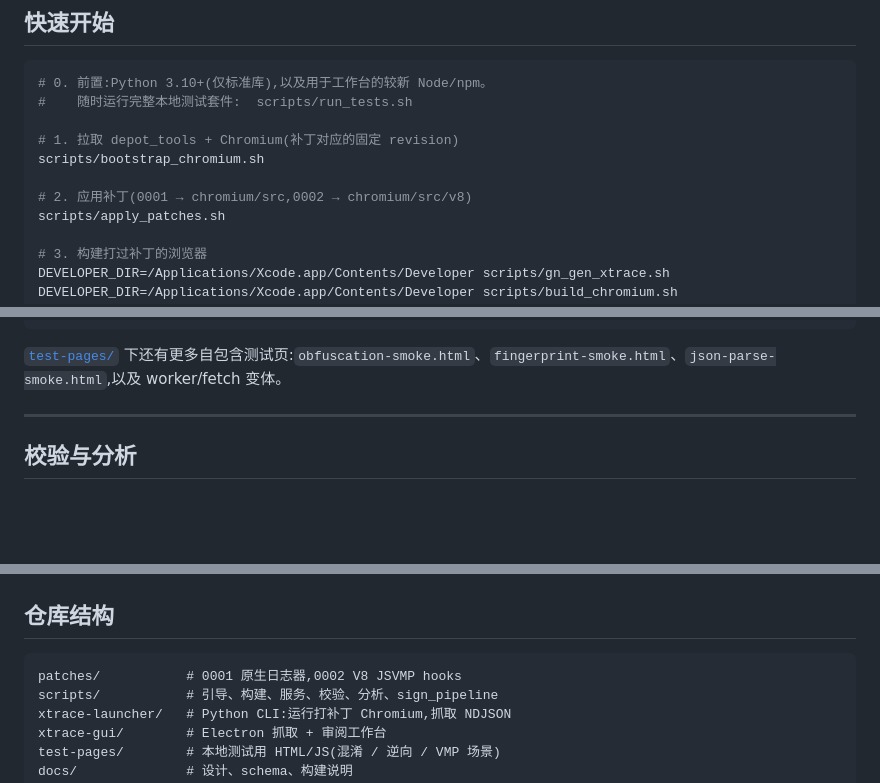
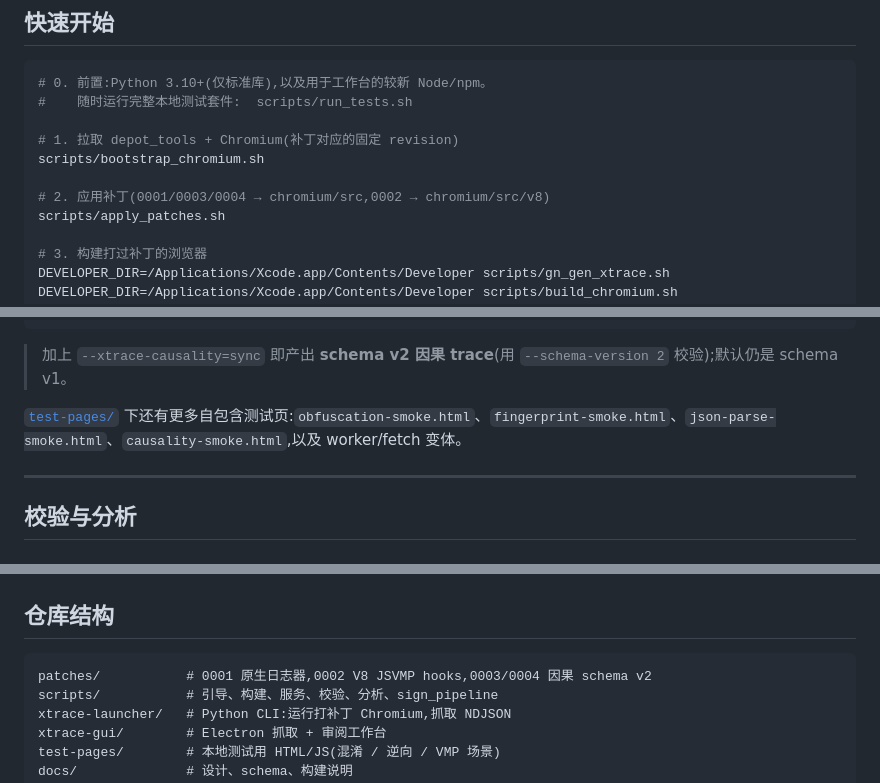
Before and after one commit to linn0x/xtrace, a Markdown page: README.md, 3 parts joined by grey strips. Rendered like a GitHub page; blank space fills up the shorter version.

````diff
--- a/README.md
+++ b/README.md
@@ -79,7 +80,7 @@ XTrace 是一套**内建于打过补丁的 Chromium/V8 中的原生追踪工具*
 # 1. 拉取 depot_tools + Chromium(补丁对应的固定 revision)
 scripts/bootstrap_chromium.sh
 
-# 2. 应用补丁(0001 → chromium/src,0002 → chromium/src/v8)
+# 2. 应用补丁(0001/0003/0004 → chromium/src,0002 → chromium/src/v8)
 scripts/apply_patches.sh
 
 # 3. 构建打过补丁的浏览器
@@ -109,7 +110,9 @@ PYTHONPATH=. python3 -m xtrace_launcher run \
   --validate-after-exit
 ```
 
-[`test-pages/`](test-pages/) 下还有更多自包含测试页:`obfuscation-smoke.html`、`fingerprint-smoke.html`、`json-parse-smoke.html`,以及 worker/fetch 变体。
+> 加上 `--xtrace-causality=sync` 即产出 **schema v2 因果 trace**(用 `--schema-version 2` 校验);默认仍是 schema v1。
+
+[`test-pages/`](test-pages/) 下还有更多自包含测试页:`obfuscation-smoke.html`、`fingerprint-smoke.html`、`json-parse-smoke.html`、`causality-smoke.html`,以及 worker/fetch 变体。
 
 ---
 
@@ -203,7 +206,7 @@ Trace 默认以**全保真**捕获,以保证混淆与 JSVMP 的还原忠实—
 ## 仓库结构
 
 ```
-patches/           # 0001 原生日志器,0002 V8 JSVMP hooks
+patches/           # 0001 原生日志器,0002 V8 JSVMP hooks,0003/0004 因果 schema v2
 scripts/           # 引导、构建、服务、校验、分析、sign_pipeline
 xtrace-launcher/   # Python CLI:运行打补丁 Chromium,抓取 NDJSON
 xtrace-gui/        # Electron 抓取 + 审阅工作台
````
Also changed, not shown: other parts of README.md (+1 -0 lines), README.en.md (+9 -3 lines).
